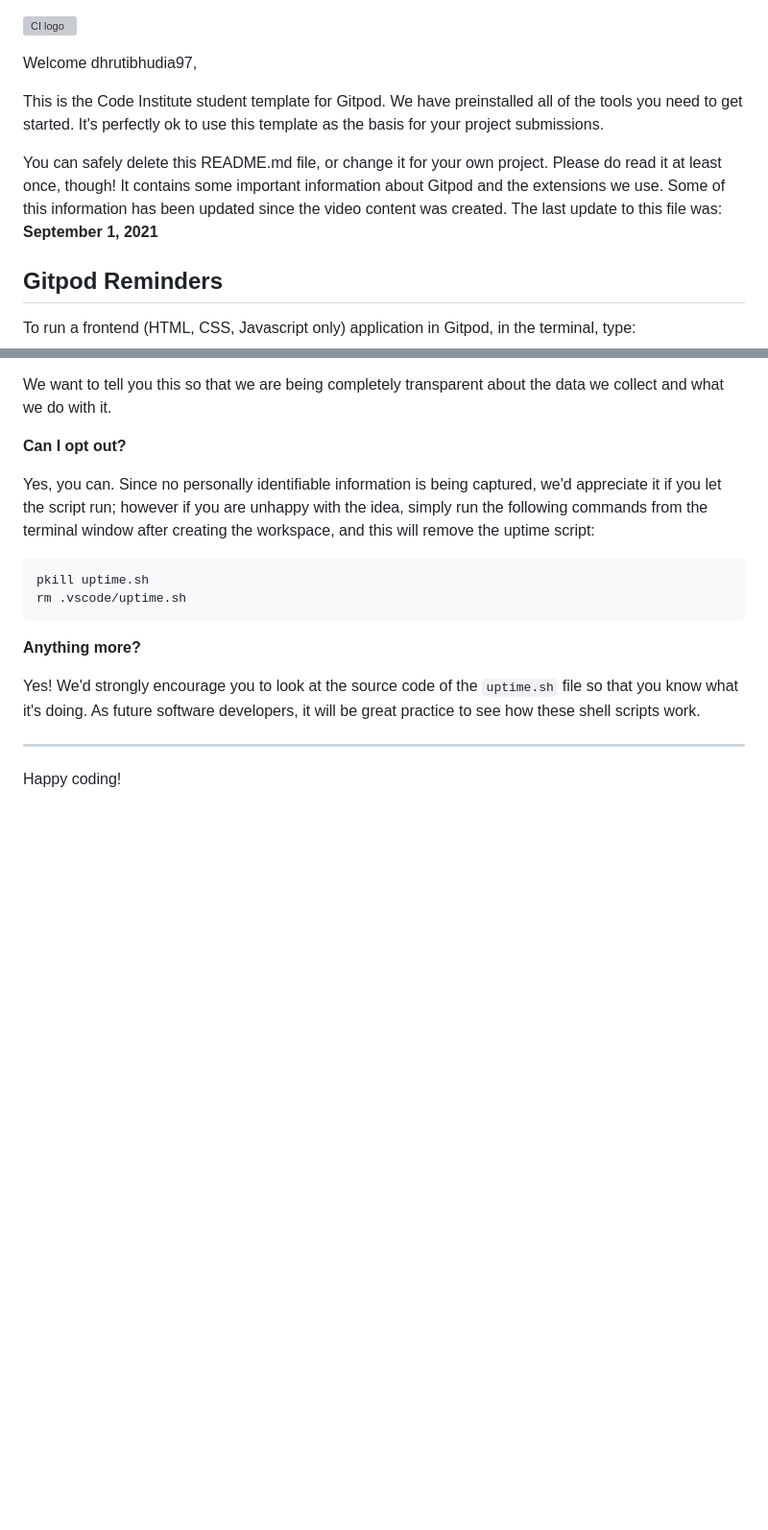
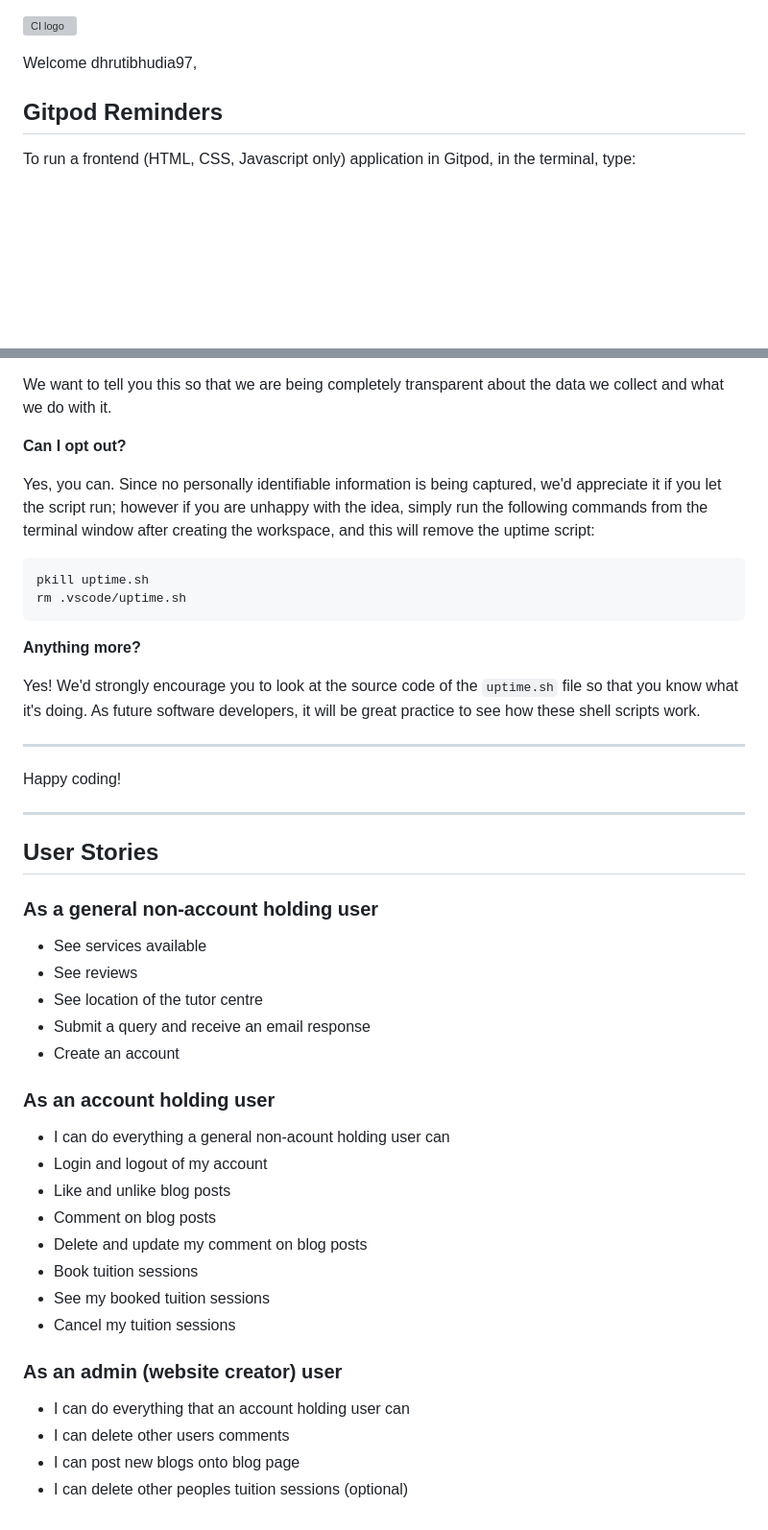
Before and after one commit to dhrutibhudia97/Super-Tutors, a Markdown page: README.md, 2 parts joined by grey strips. Shown: that part at 96% size. GitHub-like rendering; blank space fills up the shorter version; grey boxes are pictures that could not be loaded.

Commit message:
add user stories to a project board and added to readme file

```diff
--- a/README.md
+++ b/README.md
@@ -1,10 +1,6 @@
 ![CI logo](https://codeinstitute.s3.amazonaws.com/fullstack/ci_logo_small.png)
 
 Welcome dhrutibhudia97,
-
-This is the Code Institute student template for Gitpod. We have preinstalled all of the tools you need to get started. It's perfectly ok to use this template as the basis for your project submissions.
-
-You can safely delete this README.md file, or change it for your own project. Please do read it at least once, though! It contains some important information about Gitpod and the extensions we use. Some of this information has been updated since the video content was created. The last update to this file was: **September 1, 2021**
 
 ## Gitpod Reminders
 
@@ -106,3 +67,30 @@ Yes! We'd strongly encourage you to look at the source code of the `uptime.sh` f
 ---
 
 Happy coding!
+___________________________________________________________________
+
+
+## User Stories
+
+ ### **As a general non-account holding user**
+ - See services available
+ - See reviews
+ - See location of the tutor centre
+ - Submit a query and receive an email response
+ - Create an account
+
+ ### **As an account holding user**
+ - I can do everything a general non-acount holding user can
+ - Login and logout of my account
+ - Like and unlike blog posts
+ - Comment on blog posts
+ - Delete and update my comment on blog posts
+ - Book tuition sessions
+ - See my booked tuition sessions
+ - Cancel my tuition sessions
+
+### **As an admin (website creator) user**
+- I can do everything that an account holding user can
+- I can delete other users comments
+- I can post new blogs onto blog page
+- I can delete other peoples tuition sessions (optional)
```
Also changed, not shown: other parts of README.md (+0 -35 lines).
